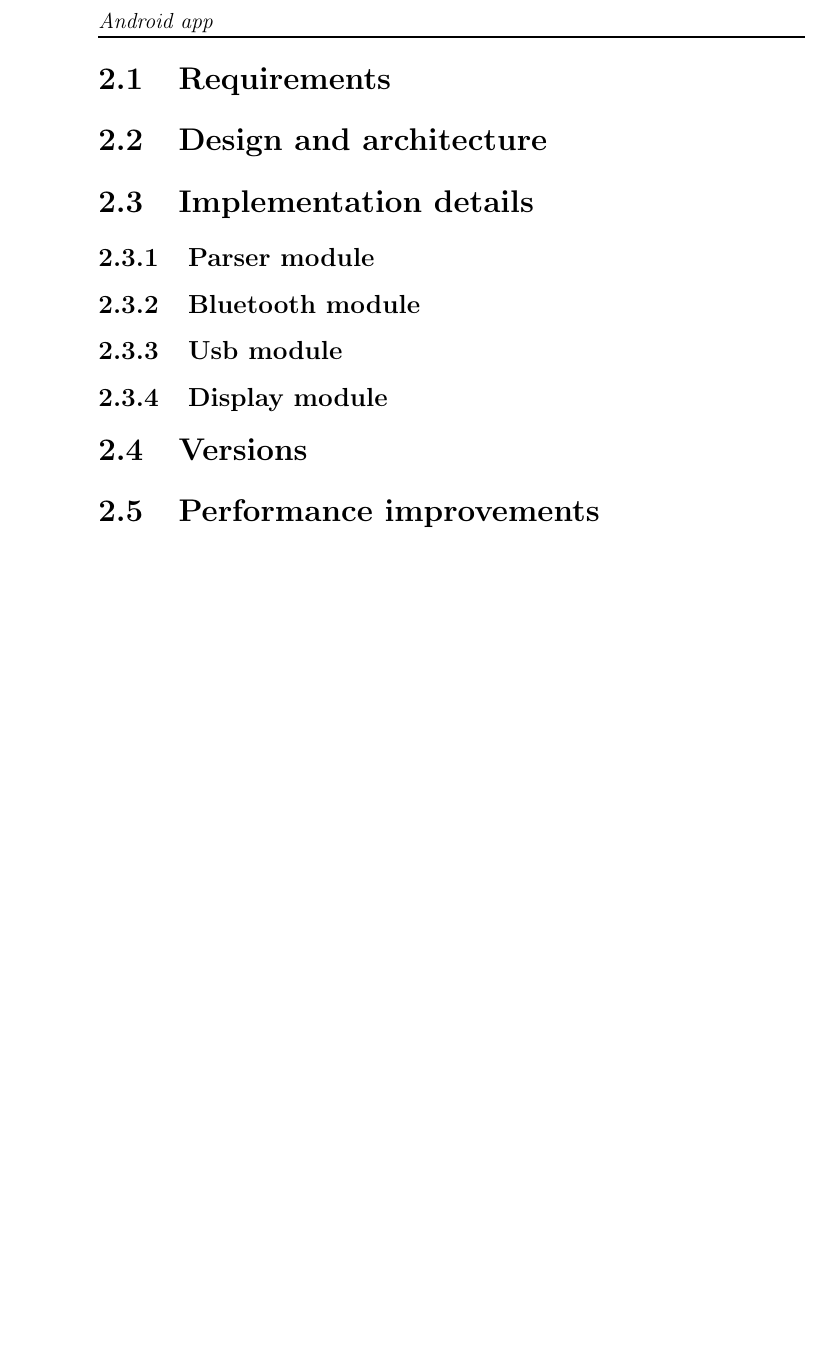
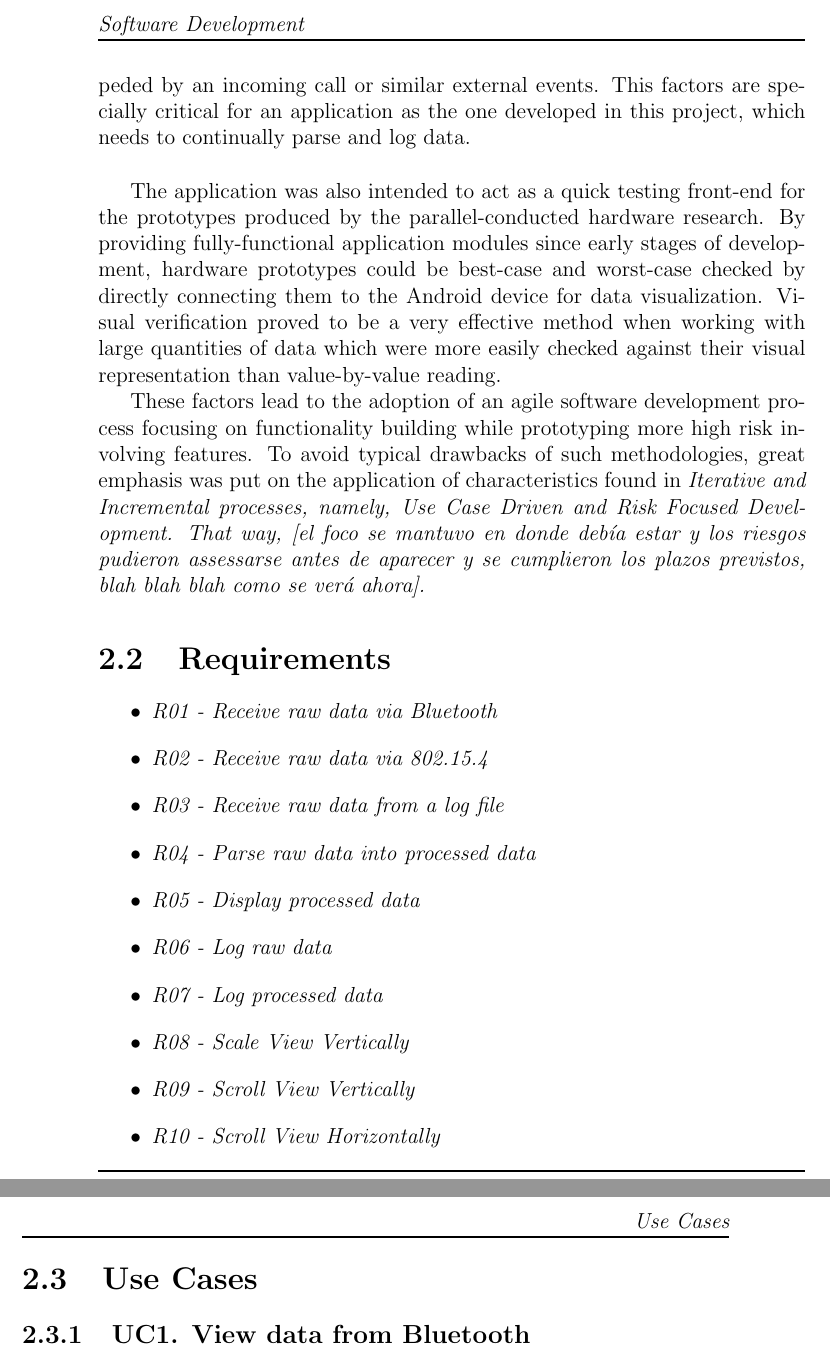
Before and after one commit to euudiay/electrolites, a LaTeX book (report/electrolites.tex, which reads report/android.tex): part of page 18 of 27 before the commit and two parts of pages 18 and 19 of 29 after it, the two joined at a grey line, cut at the place of the change, the shorter picture padded with empty space. Compiled offline with pdfLaTeX.

Commit message:
Comenzada (no terminada) sección de introducción a la sección de desarrollo de software. Actualizado Makefile.

```diff
--- a/report/android.tex
+++ b/report/android.tex
@@ -5,0 +29,28 @@
+	Even when the aforementioned eased development features are applicable, mobile devices are harsh software environments due to, amongst others, memory and battery constrains, where processes have to handle being suspeded by an incoming call or similar external events. This factors are specially critical for an application as the one developed in this project, which needs to continually parse and log data.\\
+
+	The application was also intended to act as a quick testing front-end for the prototypes produced by the parallel-conducted hardware research. By providing fully-functional application modules since early stages of development, hardware prototypes could be best-case and worst-case checked by directly connecting them to the Android device for data visualization. Visual verification proved to be a very effective method when working with large quantities of data which were more easily checked against their visual representation than value-by-value reading.
+
+	These factors lead to the adoption of an agile software development process focusing on functionality building while prototyping more high risk involving features. To avoid typical drawbacks of such methodologies, great emphasis was put on the application of characteristics found in \it{Iterative and Incremental processes}, namely, Use Case Driven and Risk Focused Development. That way, [el foco se mantuvo en donde debía estar y los riesgos pudieron assessarse antes de aparecer y se cumplieron los plazos previstos, blah blah blah como se verá ahora].
+
+	\section{Requirements}
+
+		\begin{itemize}
+		\item R01 - Receive raw data via Bluetooth
+		\item R02 - Receive raw data via 802.15.4
+		\item R03 - Receive raw data from a log file
+		\item R04 - Parse raw data into processed data
+		\item R05 - Display processed data
+		\item R06	- Log raw data
+		\item R07 - Log processed data	% Delete if not developed
+		\item R08 - Scale View Vertically
+		\item R09 - Scroll View Vertically
+		\item R10 - Scroll View Horizontally
+		\end{itemize}
+
+	% ?Non-functional requirements?
+	% 30fps
+	% Android 3.1
+
+	\section{Use Cases}
+
+		\subsection{UC1. View data from Bluetooth}
--- a/report/electrolites.tex
+++ b/report/electrolites.tex
@@ -6,6 +6,7 @@
 \usepackage{appendix}
 \usepackage[breaklinks,backref=true,colorlinks=true]{hyperref}
 \usepackage{fancyhdr}
+\usepackage{comment}
 
 % Comandos para consultar la fecha y el título del documento
 \newcommand{\thedate}{\today}
```
Also changed, not shown: report/Makefile, report/android.tex (43 more changed lines).
